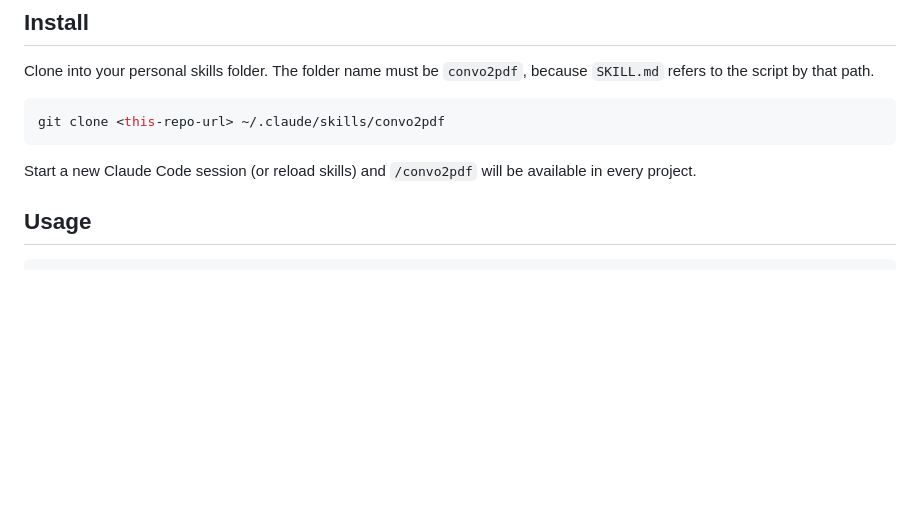
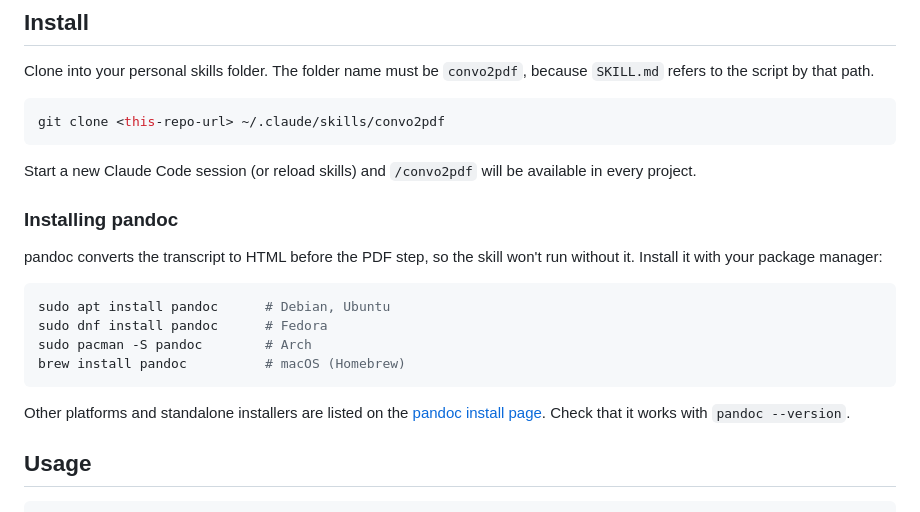
Before and after one commit to JCCyC/convo2pdf, a Markdown page: README.md, the part around the change. Rendered like a GitHub page; blank space fills up the shorter version.

Commit message:
Add pandoc install instructions to README
Co-Authored-By: Claude Sonnet 5 <noreply@anthropic.com>

````diff
--- a/README.md
+++ b/README.md
@@ -27,6 +27,19 @@ git clone <this-repo-url> ~/.claude/skills/convo2pdf
 ```
 
 Start a new Claude Code session (or reload skills) and `/convo2pdf` will be available in every project.
+
+### Installing pandoc
+
+pandoc converts the transcript to HTML before the PDF step, so the skill won't run without it. Install it with your package manager:
+
+```bash
+sudo apt install pandoc      # Debian, Ubuntu
+sudo dnf install pandoc      # Fedora
+sudo pacman -S pandoc        # Arch
+brew install pandoc          # macOS (Homebrew)
+```
+
+Other platforms and standalone installers are listed on the [pandoc install page](https://pandoc.org/installing.html). Check that it works with `pandoc --version`.
 
 ## Usage
 
````
